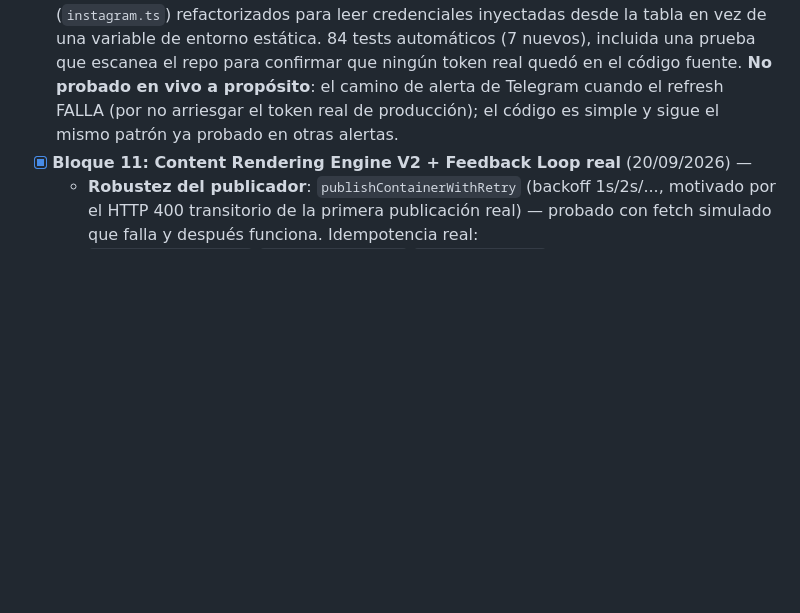
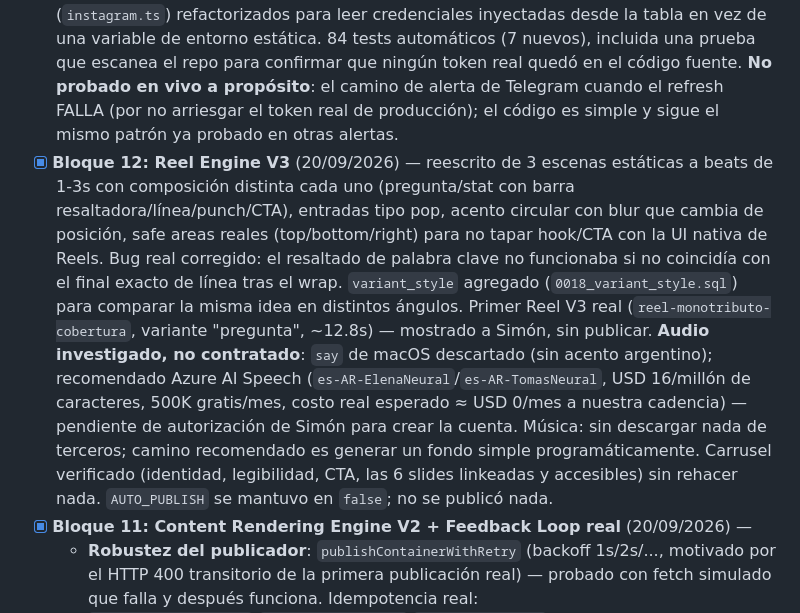
Before and after one commit to simonhaddadfederada/federada-inbound-engine, a Markdown page: TASKS.md, the part around the change. Drawn GitHub-style; blank space fills up the shorter version.

```diff
--- a/TASKS.md
+++ b/TASKS.md
@@ -17,6 +17,7 @@ Se marca ✅ solo cuando algo fue efectivamente probado, no solo escrito.
   - **Deuda técnica marcada**: hoy Simón tiene que responder manualmente por DM el link cuando alguien comenta/escribe la palabra clave en un reel/post/carrusel (Bloque 3). Se preparó el adapter bloqueado `_shared/autoresponder/instagram.ts` (`replyWithLandingLink`) para automatizar esa respuesta apenas `instagram_business_manage_messages` esté aprobado para enviar, no solo recibir.
   - 70 tests automáticos (10 nuevos). Objetivo 1 (Claude API) quedó en propuesta, sin gasto ni cuenta creada — pendiente de autorización de Simón.
 - [x] **Bloque 8: token de Instagram durable + refresh automático** (20/09/2026) — causa real del error de intercambio encontrada: el token del panel YA es de larga duración (60 días), no corto; el endpoint correcto es `refresh` (`ig_refresh_token`), no `exchange` (`ig_exchange_token`). Tabla `platform_tokens` (RLS, nunca en Secrets porque necesita auto-actualizarse) + cron diario `instagram-token-refresh` (renueva con ≤30 días de margen, nunca al último día) + alerta de Telegram si falla. **Probado en vivo, dos veces**: (1) renovación real manual → token nuevo válido ~59 días con los 5 permisos intactos; (2) forzando las condiciones de refresh vía la función desplegada → renovó de verdad sola (`refresh_count` 1→2); después, insights real + creación real de contenedor (sin publicar) usando el token que el propio sistema renovó, sin intervención de Simón. Adapters (`instagram.ts`) refactorizados para leer credenciales inyectadas desde la tabla en vez de una variable de entorno estática. 84 tests automáticos (7 nuevos), incluida una prueba que escanea el repo para confirmar que ningún token real quedó en el código fuente. **No probado en vivo a propósito**: el camino de alerta de Telegram cuando el refresh FALLA (por no arriesgar el token real de producción); el código es simple y sigue el mismo patrón ya probado en otras alertas.
+- [x] **Bloque 12: Reel Engine V3** (20/09/2026) — reescrito de 3 escenas estáticas a beats de 1-3s con composición distinta cada uno (pregunta/stat con barra resaltadora/línea/punch/CTA), entradas tipo pop, acento circular con blur que cambia de posición, safe areas reales (top/bottom/right) para no tapar hook/CTA con la UI nativa de Reels. Bug real corregido: el resaltado de palabra clave no funcionaba si no coincidía con el final exacto de línea tras el wrap. `variant_style` agregado (`0018_variant_style.sql`) para comparar la misma idea en distintos ángulos. Primer Reel V3 real (`reel-monotributo-cobertura`, variante "pregunta", ~12.8s) — mostrado a Simón, sin publicar. **Audio investigado, no contratado**: `say` de macOS descartado (sin acento argentino); recomendado Azure AI Speech (`es-AR-ElenaNeural`/`es-AR-TomasNeural`, USD 16/millón de caracteres, 500K gratis/mes, costo real esperado ≈ USD 0/mes a nuestra cadencia) — pendiente de autorización de Simón para crear la cuenta. Música: sin descargar nada de terceros; camino recomendado es generar un fondo simple programáticamente. Carrusel verificado (identidad, legibilidad, CTA, las 6 slides linkeadas y accesibles) sin rehacer nada. `AUTO_PUBLISH` se mantuvo en `false`; no se publicó nada.
 - [x] **Bloque 11: Content Rendering Engine V2 + Feedback Loop real** (20/09/2026) —
   - **Robustez del publicador**: `publishContainerWithRetry` (backoff 1s/2s/..., motivado por el HTTP 400 transitorio de la primera publicación real) — probado con fetch simulado que falla y después funciona. Idempotencia real: `pending_container_id`/`last_publish_error`/`publish_attempts` (`0013_publish_robustness.sql`) — si el contenedor ya se creó en un intento previo, se reutiliza en vez de crear uno nuevo. Telegram avisa si falla después de los reintentos. **No probado en vivo a propósito** (no se fuerza una falla real contra la cuenta de producción).
   - **Reels (prioridad máxima)**: generador real de video (`scripts/render_reel_asset.py`) — 1080x1920, H.264, con fondo de paneo/zoom continuo (no un PowerPoint) y animaciones por escena (fade/slide/scale). ffmpeg instalado gratis vía pip (`imageio-ffmpeg`, sin API paga). Primer Reel real generado a partir de `reel-aportes-dependencia` (~12s, sin audio — limitación V1 documentada), vinculado a su content_piece (`video_ref`). Sin publicar.
```
Also changed, not shown: docs/reel-engine-v3.md (added, +69 -0 lines).
